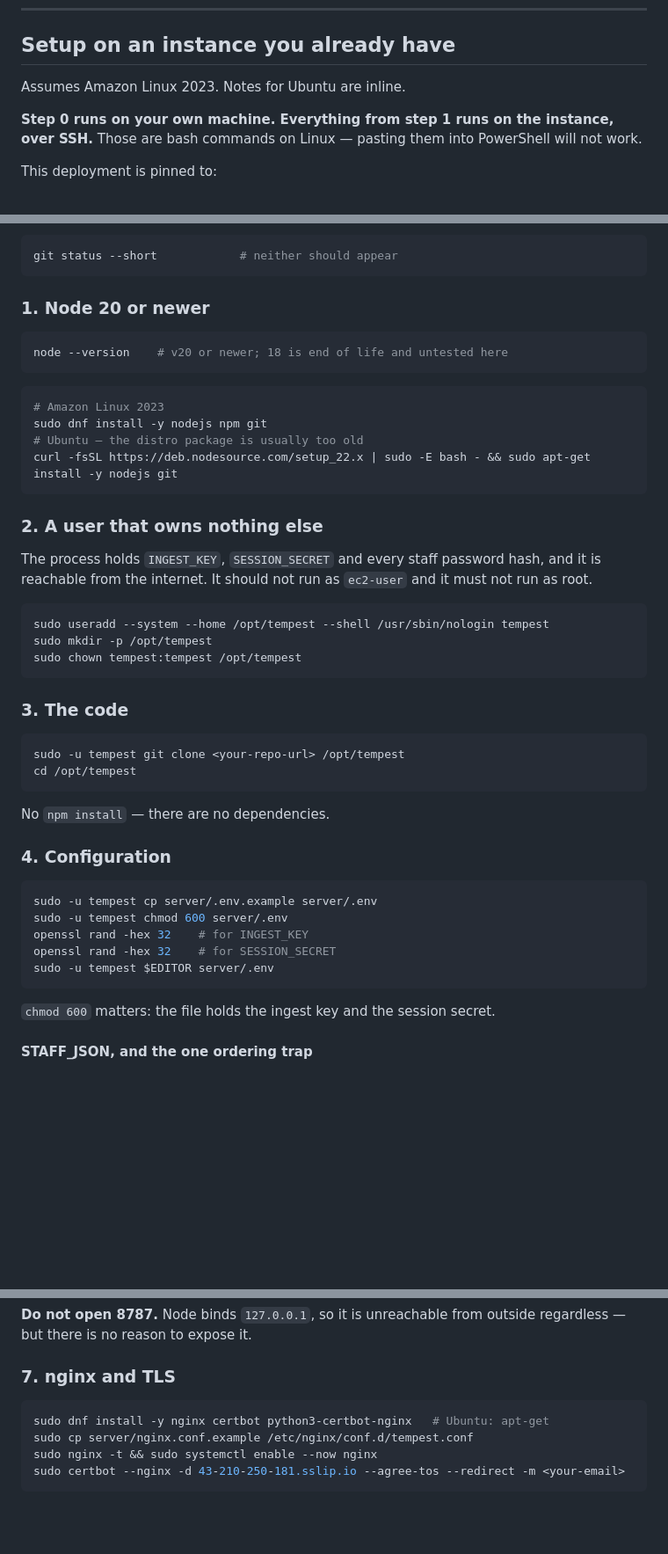
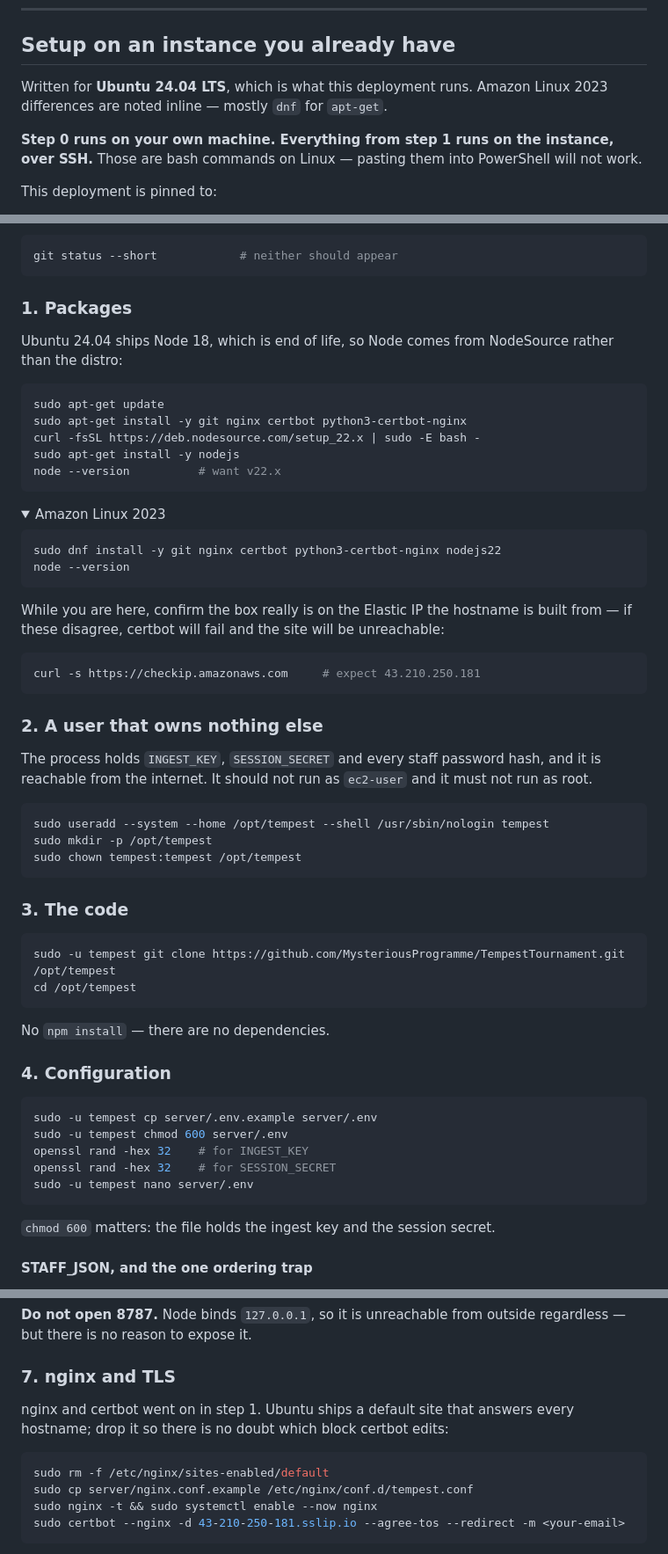
Before and after one commit to MysteriousProgramme/TempestTournament, a Markdown page: server/README.md, 3 parts joined by grey strips. Shown at 88% size. Drawn GitHub-style; folded sections open; blank space fills up the shorter version.

Commit message:
server: Ubuntu 24.04 setup instructions

````diff
--- a/server/README.md
+++ b/server/README.md
@@ -79,7 +79,8 @@ sslip.io is fine and you can move to a domain later.
 
 ## Setup on an instance you already have
 
-Assumes Amazon Linux 2023. Notes for Ubuntu are inline.
+Written for **Ubuntu 24.04 LTS**, which is what this deployment runs. Amazon
+Linux 2023 differences are noted inline — mostly `dnf` for `apt-get`.
 
 **Step 0 runs on your own machine. Everything from step 1 runs on the
 instance, over SSH.** Those are bash commands on Linux — pasting them into
@@ -115,17 +116,33 @@ Verify before you push if you like:
 git status --short            # neither should appear
 ```
 
-### 1. Node 20 or newer
+### 1. Packages
+
+Ubuntu 24.04 ships Node 18, which is end of life, so Node comes from NodeSource
+rather than the distro:
 
 ```bash
-node --version    # v20 or newer; 18 is end of life and untested here
+sudo apt-get update
+sudo apt-get install -y git nginx certbot python3-certbot-nginx
+curl -fsSL https://deb.nodesource.com/setup_22.x | sudo -E bash -
+sudo apt-get install -y nodejs
+node --version          # want v22.x
 ```
 
+<details><summary>Amazon Linux 2023</summary>
+
 ```bash
-# Amazon Linux 2023
-sudo dnf install -y nodejs npm git
-# Ubuntu — the distro package is usually too old
-curl -fsSL https://deb.nodesource.com/setup_22.x | sudo -E bash - && sudo apt-get install -y nodejs git
+sudo dnf install -y git nginx certbot python3-certbot-nginx nodejs22
+node --version
+```
+</details>
+
+While you are here, confirm the box really is on the Elastic IP the hostname is
+built from — if these disagree, certbot will fail and the site will be
+unreachable:
+
+```bash
+curl -s https://checkip.amazonaws.com     # expect 43.210.250.181
 ```
 
 ### 2. A user that owns nothing else
@@ -143,7 +160,7 @@ sudo chown tempest:tempest /opt/tempest
 ### 3. The code
 
 ```bash
-sudo -u tempest git clone <your-repo-url> /opt/tempest
+sudo -u tempest git clone https://github.com/MysteriousProgramme/TempestTournament.git /opt/tempest
 cd /opt/tempest
 ```
 
@@ -156,7 +173,7 @@ sudo -u tempest cp server/.env.example server/.env
 sudo -u tempest chmod 600 server/.env
 openssl rand -hex 32    # for INGEST_KEY
 openssl rand -hex 32    # for SESSION_SECRET
-sudo -u tempest $EDITOR server/.env
+sudo -u tempest nano server/.env
 ```
 
 `chmod 600` matters: the file holds the ingest key and the session secret.
@@ -216,8 +233,11 @@ regardless — but there is no reason to expose it.
 
 ### 7. nginx and TLS
 
+nginx and certbot went on in step 1. Ubuntu ships a default site that answers
+every hostname; drop it so there is no doubt which block certbot edits:
+
 ```bash
-sudo dnf install -y nginx certbot python3-certbot-nginx   # Ubuntu: apt-get
+sudo rm -f /etc/nginx/sites-enabled/default
 sudo cp server/nginx.conf.example /etc/nginx/conf.d/tempest.conf
 sudo nginx -t && sudo systemctl enable --now nginx
 sudo certbot --nginx -d 43-210-250-181.sslip.io --agree-tos --redirect -m <your-email>
````
